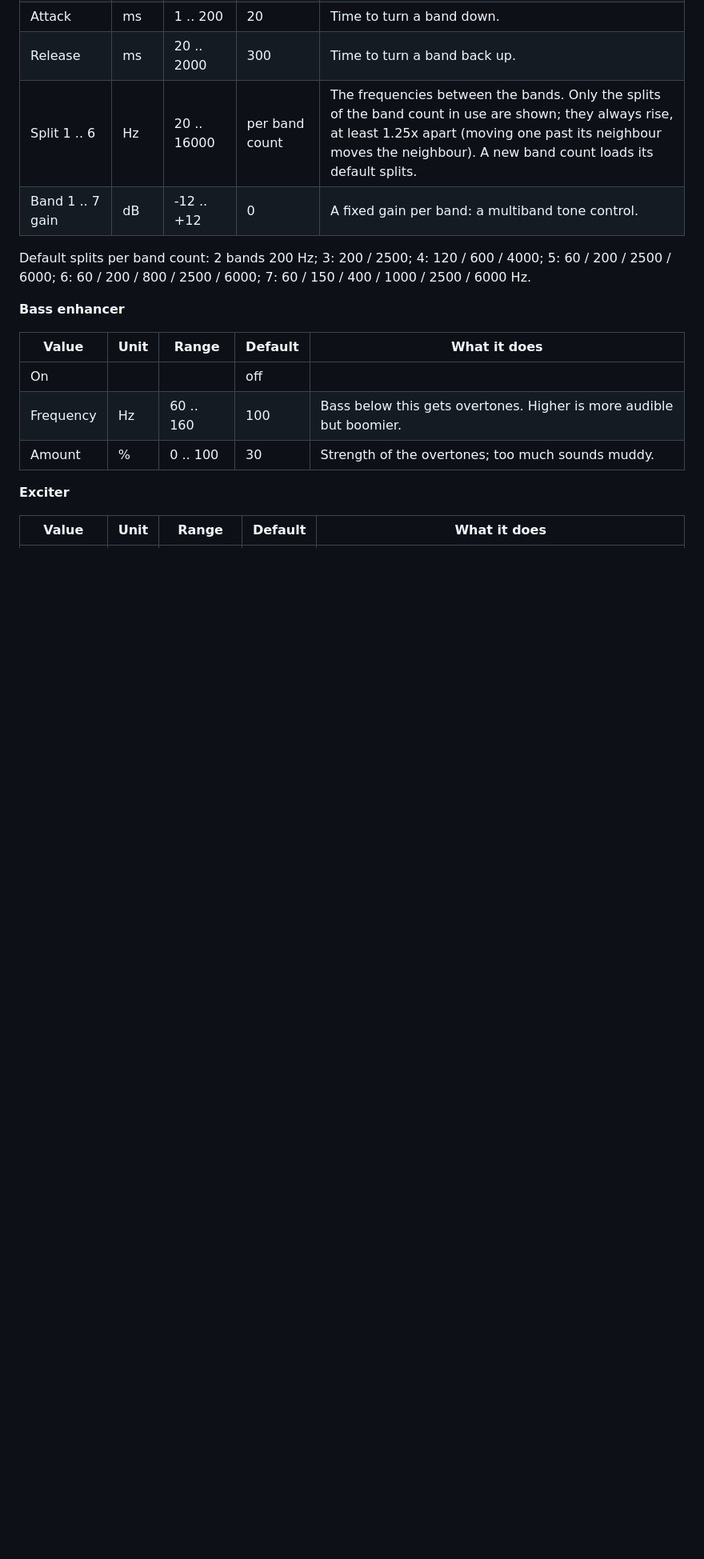
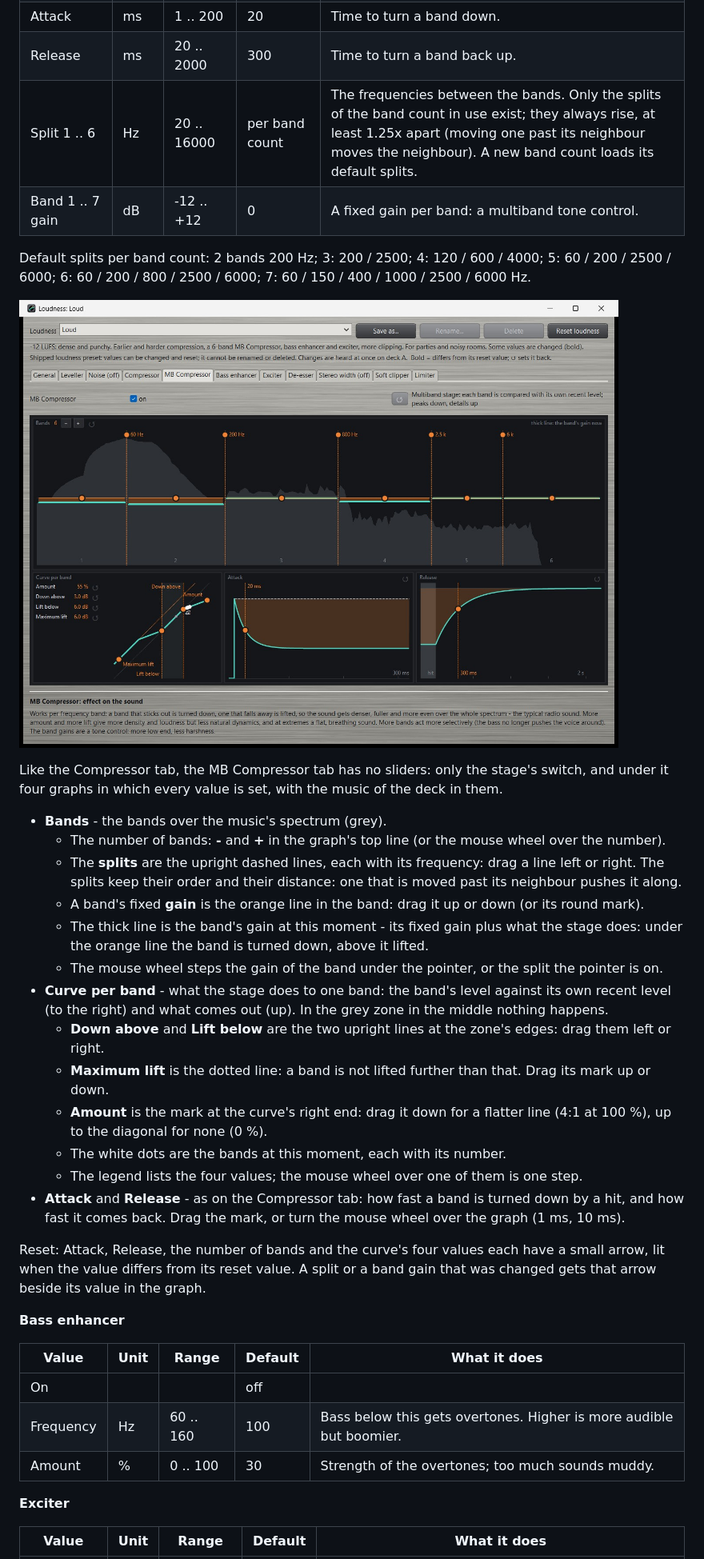
Before and after one commit to hghaken/DJAP, a Markdown page: docs/manual.md, the part around one of its changes. Shown at 80% size. GitHub-like rendering; pictures changed too: docs/images/mbcompressor.jpg (added); blank space fills up the shorter version.

```diff
--- a/docs/manual.md
+++ b/docs/manual.md
@@ -715,11 +715,38 @@ deck the two graphs with music say so and still show the values.
 | Maximum lift | dB | 0 .. 12 | 6 | The largest lift of a band. |
 | Attack | ms | 1 .. 200 | 20 | Time to turn a band down. |
 | Release | ms | 20 .. 2000 | 300 | Time to turn a band back up. |
-| Split 1 .. 6 | Hz | 20 .. 16000 | per band count | The frequencies between the bands. Only the splits of the band count in use are shown; they always rise, at least 1.25x apart (moving one past its neighbour moves the neighbour). A new band count loads its default splits. |
+| Split 1 .. 6 | Hz | 20 .. 16000 | per band count | The frequencies between the bands. Only the splits of the band count in use exist; they always rise, at least 1.25x apart (moving one past its neighbour moves the neighbour). A new band count loads its default splits. |
 | Band 1 .. 7 gain | dB | -12 .. +12 | 0 | A fixed gain per band: a multiband tone control. |
 
 Default splits per band count: 2 bands 200 Hz; 3: 200 / 2500; 4: 120 / 600 / 4000; 5: 60 / 200 / 2500 / 6000; 6: 60
 / 200 / 800 / 2500 / 6000; 7: 60 / 150 / 400 / 1000 / 2500 / 6000 Hz.
+
+![The MB Compressor tab: the stage's switch and, under it, the four graphs](images/mbcompressor.jpg)
+
+Like the Compressor tab, the MB Compressor tab has no sliders: only the stage's switch, and under it four graphs
+in which every value is set, with the music of the deck in them.
+
+- **Bands** - the bands over the music's spectrum (grey).
+  - The number of bands: **-** and **+** in the graph's top line (or the mouse wheel over the number).
+  - The **splits** are the upright dashed lines, each with its frequency: drag a line left or right. The splits keep
+    their order and their distance: one that is moved past its neighbour pushes it along.
+  - A band's fixed **gain** is the orange line in the band: drag it up or down (or its round mark).
+  - The thick line is the band's gain at this moment - its fixed gain plus what the stage does: under the orange
+    line the band is turned down, above it lifted.
+  - The mouse wheel steps the gain of the band under the pointer, or the split the pointer is on.
+- **Curve per band** - what the stage does to one band: the band's level against its own recent level (to the
+  right) and what comes out (up). In the grey zone in the middle nothing happens.
+  - **Down above** and **Lift below** are the two upright lines at the zone's edges: drag them left or right.
+  - **Maximum lift** is the dotted line: a band is not lifted further than that. Drag its mark up or down.
+  - **Amount** is the mark at the curve's right end: drag it down for a flatter line (4:1 at 100 %), up to the
+    diagonal for none (0 %).
+  - The white dots are the bands at this moment, each with its number.
+  - The legend lists the four values; the mouse wheel over one of them is one step.
+- **Attack** and **Release** - as on the Compressor tab: how fast a band is turned down by a hit, and how fast it
+  comes back. Drag the mark, or turn the mouse wheel over the graph (1 ms, 10 ms).
+
+Reset: Attack, Release, the number of bands and the curve's four values each have a small arrow, lit when the value
+differs from its reset value. A split or a band gain that was changed gets that arrow beside its value in the graph.
 
 **Bass enhancer**
 
```
Also changed, not shown: other parts of docs/manual.md (+2 -2 lines), README.md (+2 -2 lines), docs/design.md (+32 -0 lines), 13 other files.
